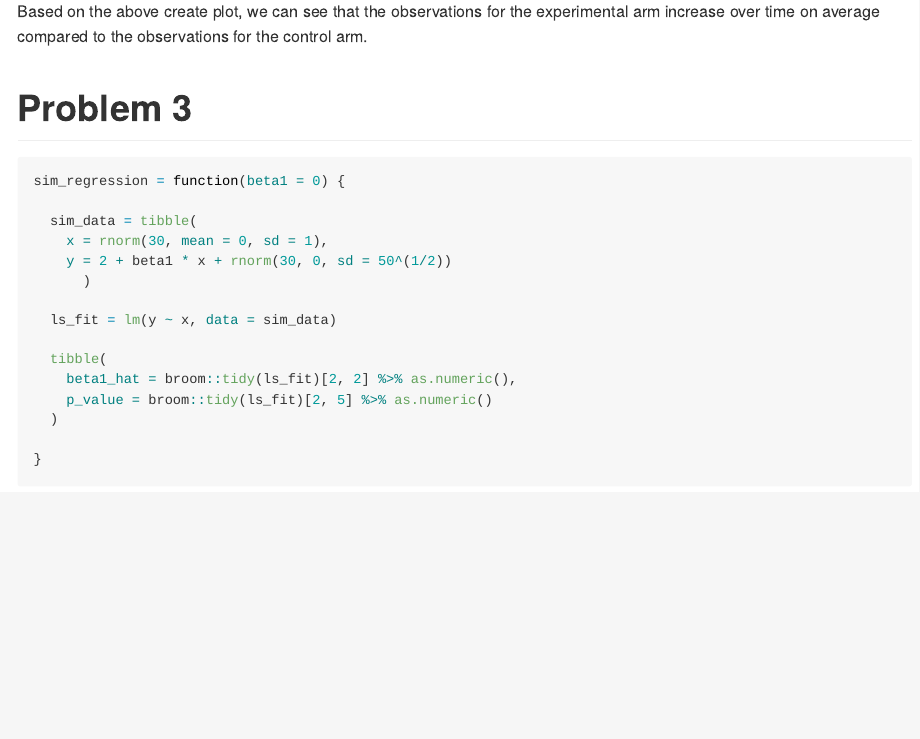
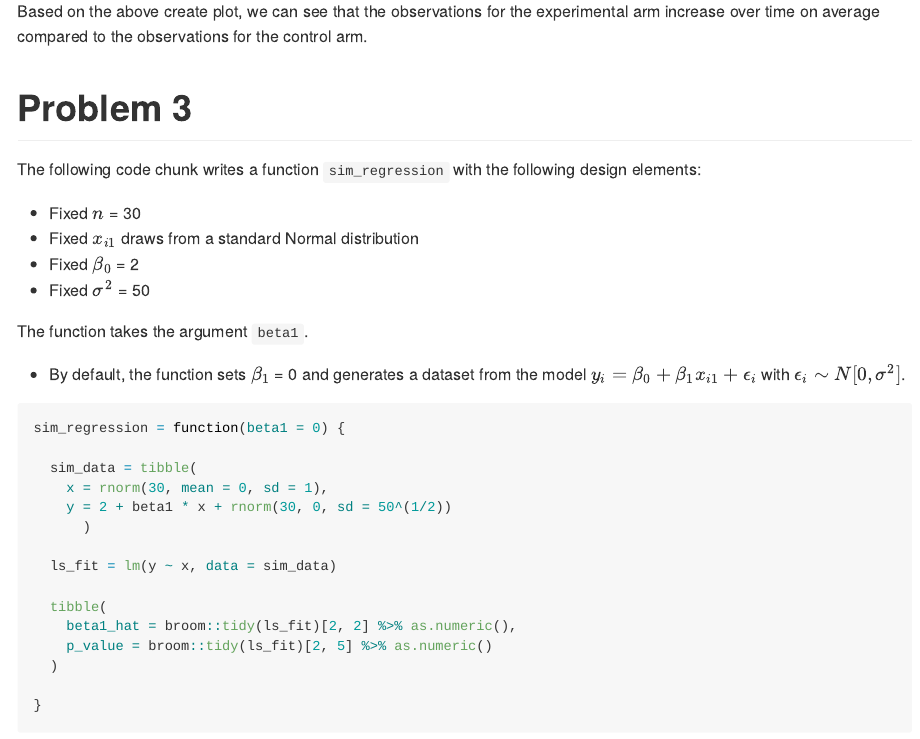
Before and after one commit to MeerajKothari/p8105_hw5_mk4208, an R Markdown document (p8105_hw5_mk4208.Rmd): the page in a window 1100 px wide, from 2410 px down. Rendered offline with R 4.5, knitr and Pandoc, with nearby package versions.

Commit message:
added equations

````diff
--- a/p8105_hw5_mk4208.Rmd
+++ b/p8105_hw5_mk4208.Rmd
@@ -88,6 +88,17 @@ Based on the above create plot, we can see that the observations for the experim
 
 # Problem 3
 
+The following code chunk writes a function `sim_regression` with the following design elements:
+
+* Fixed $n$ = 30
+* Fixed $x_{i1}$ draws from a standard Normal distribution
+* Fixed $\beta_0$ = 2
+* Fixed $\sigma^2$ = 50
+
+The function takes the argument `beta1`.
+
+* By default, the function sets $\beta_1$ = 0 and generates a dataset from the model $y_i = \beta_0 + \beta_1x_{i1} + \epsilon_i$ with $\epsilon_i \sim N[0, \sigma^2]$.
+
 ```{r}
 sim_regression = function(beta1 = 0) {
 
````
Also changed, not shown: p8105_hw5_mk4208.Rmd (1 more changed lines).
